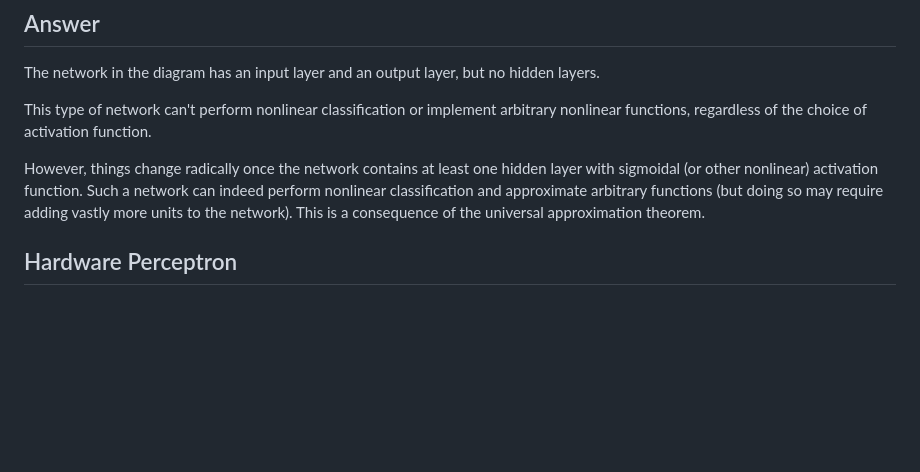
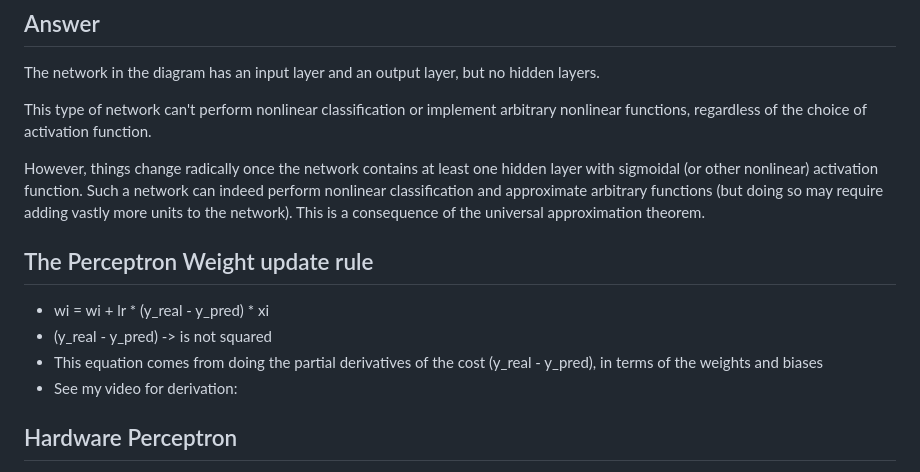
Before and after one commit to rcalix1/MachineLearningFoundations, a Markdown page: NeuralNets/perceptron/README.md, the part around the change. GitHub-like rendering; blank space fills up the shorter version.

```diff
--- a/NeuralNets/perceptron/README.md
+++ b/NeuralNets/perceptron/README.md
@@ -36,6 +36,13 @@ The network in the diagram has an input layer and an output layer, but no hidden
 This type of network can't perform nonlinear classification or implement arbitrary nonlinear functions, regardless of the choice of activation function.
 
 However, things change radically once the network contains at least one hidden layer with sigmoidal (or other nonlinear) activation function. Such a network can indeed perform nonlinear classification and approximate arbitrary functions (but doing so may require adding vastly more units to the network). This is a consequence of the universal approximation theorem.
+
+## The Perceptron Weight update rule
+
+* wi = wi + lr * (y_real - y_pred) * xi
+* (y_real - y_pred) -> is not squared
+* This equation comes from doing the partial derivatives of the cost (y_real - y_pred), in terms of the weights and biases
+* See my video for derivation:
 
 ## Hardware Perceptron
 
```
